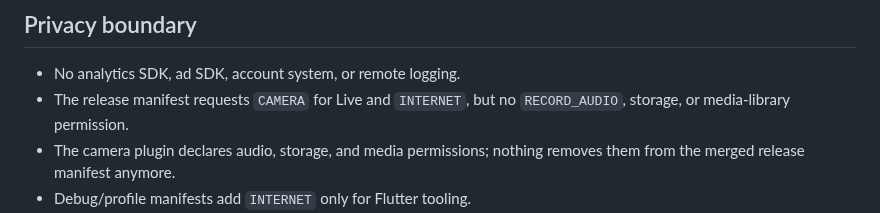
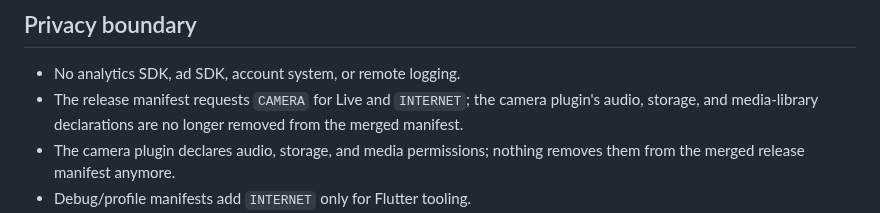
Before and after one commit to herbalblitz/nemro, a Markdown page: docs/architecture.md, the part around the change. Drawn GitHub-style.

```diff
--- a/docs/architecture.md
+++ b/docs/architecture.md
@@ -104,7 +104,7 @@ This path does **not** detect faces, eyes, blinks, head pose, or attention. It u
 ## Privacy boundary
 
 - No analytics SDK, ad SDK, account system, or remote logging.
-- The release manifest requests `CAMERA` for Live and `INTERNET`, but no `RECORD_AUDIO`, storage, or media-library permission.
+- The release manifest requests `CAMERA` for Live and `INTERNET`; the camera plugin's audio, storage, and media-library declarations are no longer removed from the merged manifest.
 - The camera plugin declares audio, storage, and media permissions; nothing removes them from the merged release manifest anymore.
 - Debug/profile manifests add `INTERNET` only for Flutter tooling.
 - Live camera frames stay in memory and are never recorded, persisted, or uploaded. The only persisted Live data is the opt-in summary (score, duration, frames, end time) and the optional two-number baseline.
```
